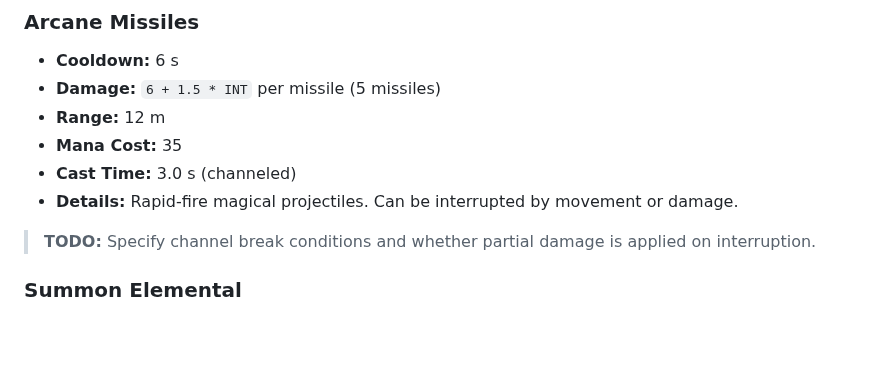
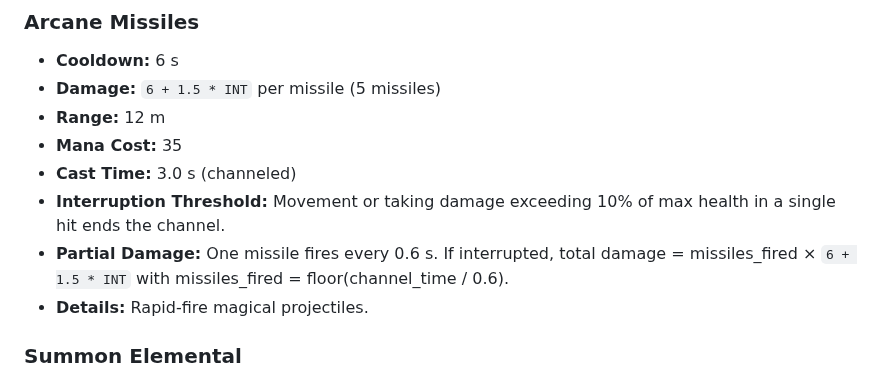
Before and after one commit to ibNez/Arcane-Realms, a Markdown page: docs/mage-skills.md, the part around the change. Rendered like a GitHub page; blank space fills up the shorter version.

Commit message:
Document Arcane Missiles interruption and partial damage

```diff
--- a/docs/mage-skills.md
+++ b/docs/mage-skills.md
@@ -84,8 +84,9 @@ windows for counterplay.
 - **Range:** 12 m
 - **Mana Cost:** 35
 - **Cast Time:** 3.0 s (channeled)
-- **Details:** Rapid-fire magical projectiles. Can be interrupted by movement or damage.
-> **TODO:** Specify channel break conditions and whether partial damage is applied on interruption.
+- **Interruption Threshold:** Movement or taking damage exceeding 10% of max health in a single hit ends the channel.
+- **Partial Damage:** One missile fires every 0.6 s. If interrupted, total damage = missiles_fired × `6 + 1.5 * INT` with missiles_fired = floor(channel_time / 0.6).
+- **Details:** Rapid-fire magical projectiles.
 
 ### Summon Elemental
 - **Cooldown:** 45 s
```
